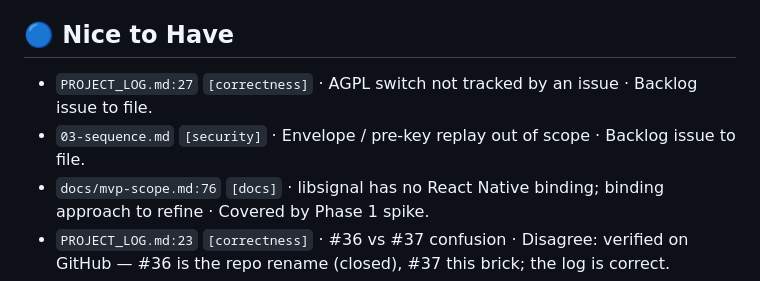
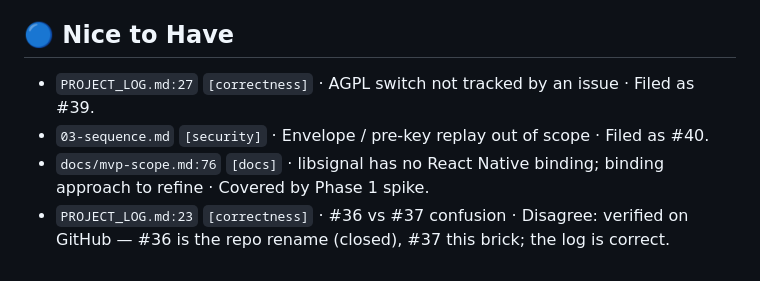
Before and after one commit to benoit-bremaud/huis-clos, a Markdown page: docs/architecture/review-local.md, the part around the change. GitHub-like rendering.

Commit message:
docs(review): link filed backlog issues in review report
Co-Authored-By: Claude Opus 5.5 <noreply@anthropic.com>

```diff
--- a/docs/architecture/review-local.md
+++ b/docs/architecture/review-local.md
@@ -22,8 +22,8 @@
 - `02-component.md` `[docs]` · Fan-out return path missing · Fixed.
 
 ## 🔵 Nice to Have
-- `PROJECT_LOG.md:27` `[correctness]` · AGPL switch not tracked by an issue · Backlog issue to file.
-- `03-sequence.md` `[security]` · Envelope / pre-key replay out of scope · Backlog issue to file.
+- `PROJECT_LOG.md:27` `[correctness]` · AGPL switch not tracked by an issue · Filed as #39.
+- `03-sequence.md` `[security]` · Envelope / pre-key replay out of scope · Filed as #40.
 - `docs/mvp-scope.md:76` `[docs]` · libsignal has no React Native binding; binding approach to refine · Covered by Phase 1 spike.
 - `PROJECT_LOG.md:23` `[correctness]` · #36 vs #37 confusion · Disagree: verified on GitHub — #36 is the repo rename (closed), #37 this brick; the log is correct.
 
```
